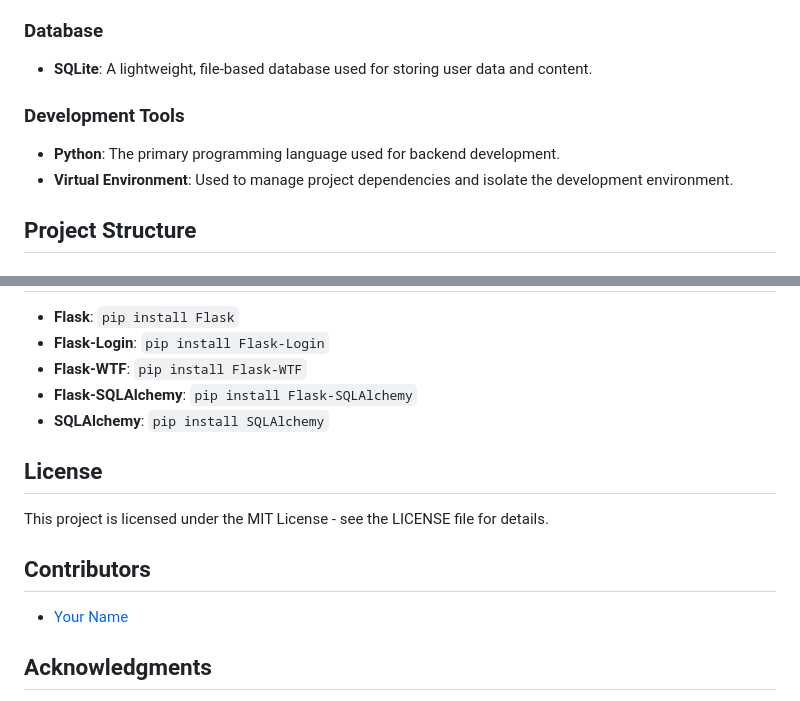
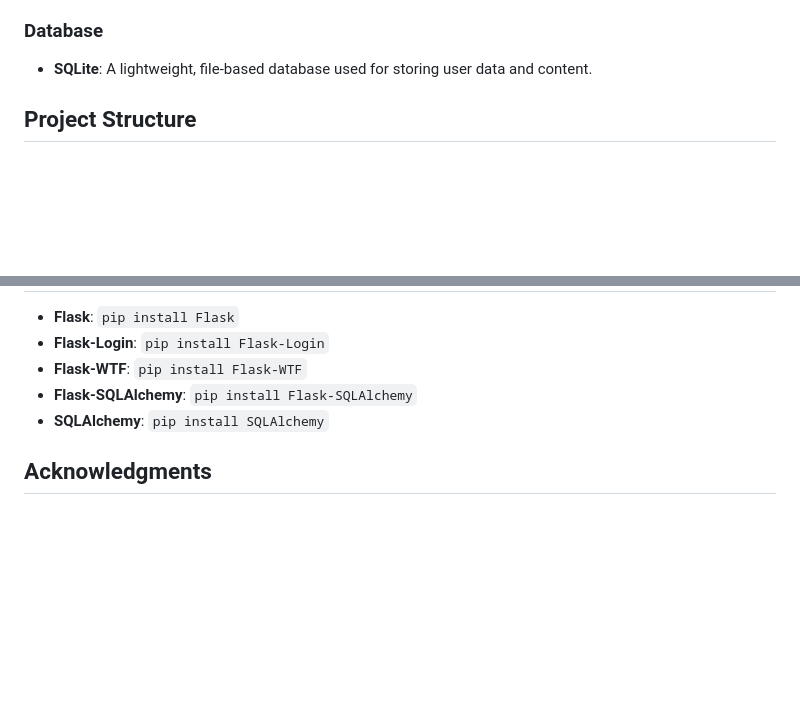
Before and after one commit to dutta-Piyush/code-collab-blogs, a Markdown page: README.md, 2 parts joined by grey strips. GitHub-like rendering; blank space fills up the shorter version.

```diff
--- a/README.md
+++ b/README.md
@@ -18,10 +18,6 @@ This project is a collaborative blogging platform built using Flask, a lightweig
 
 ### Database
 - **SQLite**: A lightweight, file-based database used for storing user data and content.
-
-### Development Tools
-- **Python**: The primary programming language used for backend development.
-- **Virtual Environment**: Used to manage project dependencies and isolate the development environment.
 
 ## Project Structure
 
@@ -99,12 +95,6 @@ This project is a collaborative blogging platform built using Flask, a lightweig
 - **Flask-SQLAlchemy**: `pip install Flask-SQLAlchemy`
 - **SQLAlchemy**: `pip install SQLAlchemy`
 
-## License
-This project is licensed under the MIT License - see the LICENSE file for details.
-
-## Contributors
-- [Your Name](https://github.com/yourusername)
-
 ## Acknowledgments
 - Thanks to the Flask community for their excellent documentation and support.
 - Special thanks to all contributors who have helped in the development of this project.
```
